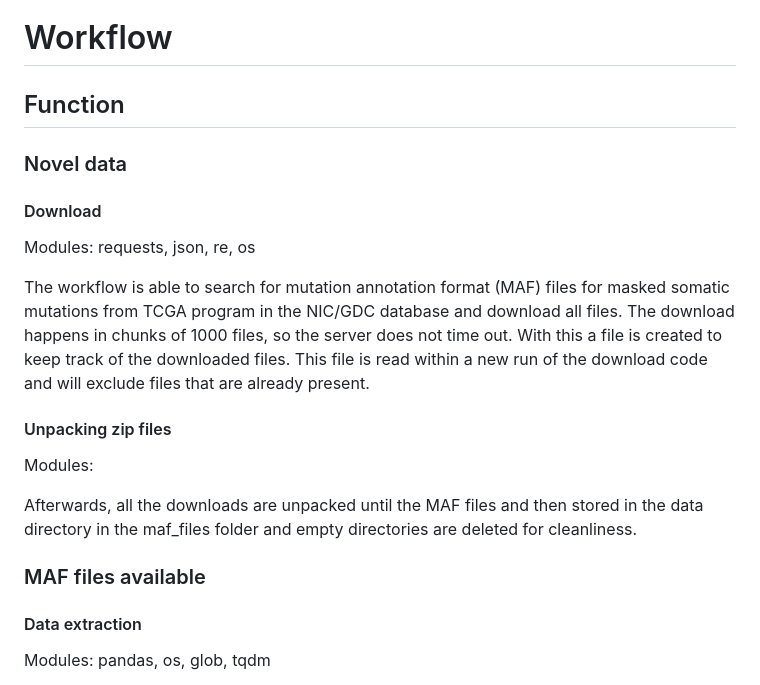
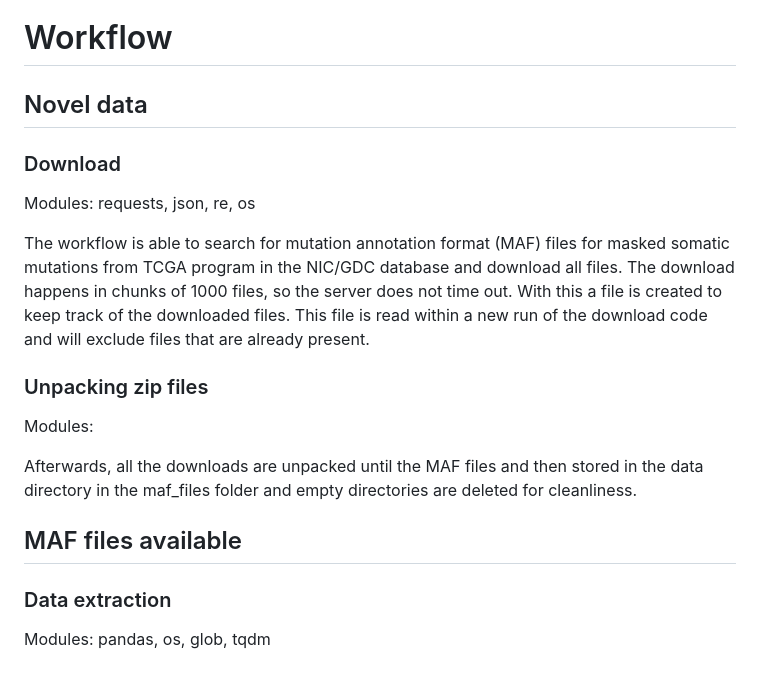
Before and after one commit to kvongruenigen/maf4pgx, a Markdown page: README.md, the part around the change printed below. Drawn GitHub-style.

```diff
--- a/README.md
+++ b/README.md
@@ -11,25 +11,23 @@ The study will generate compound variant data through integration of the Progene
 
 # Workflow
 
-## Function
+## Novel data
 
-### Novel data
-
-#### Download
+### Download
 
 Modules: requests, json, re, os
 
 The workflow is able to search for mutation annotation format (MAF) files for masked somatic mutations from TCGA program in the NIC/GDC database and download all files. The download happens in chunks of 1000 files, so the server does not time out. With this a file is created to keep track of the downloaded files. This file is read within a new run of the download code and will exclude files that are already present.
 
-#### Unpacking zip files
+### Unpacking zip files
 
 Modules:
 
 Afterwards, all the downloads are unpacked until the MAF files and then stored in the data directory in the maf_files folder and empty directories are deleted for cleanliness.
 
-### MAF files available
+## MAF files available
 
-#### Data extraction
+### Data extraction
 
 Modules: pandas, os, glob, tqdm
 
```
Also changed, not shown: other parts of README.md (+3 -3 lines).
